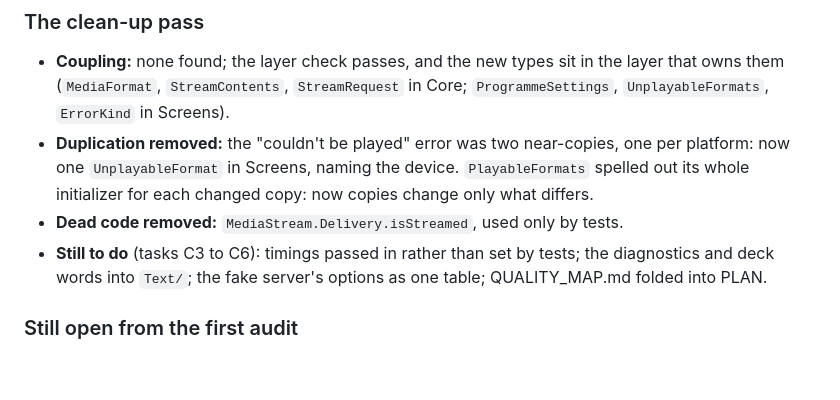
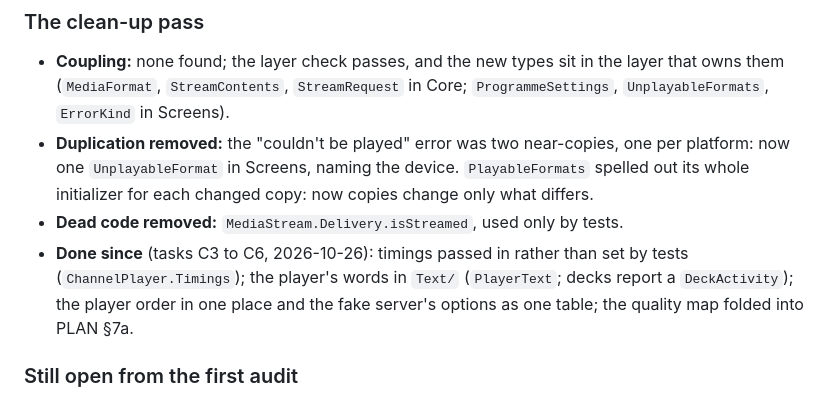
Before and after one commit to NebulousOinkler/GregularTV, a Markdown page: AUDIT.md, the part around the change. Drawn GitHub-style; blank space fills up the shorter version.

```diff
--- a/AUDIT.md
+++ b/AUDIT.md
@@ -67,7 +67,7 @@ The whole codebase again, before the playback rework (Auto per programme, progra
 - **Coupling:** none found; the layer check passes, and the new types sit in the layer that owns them (`MediaFormat`, `StreamContents`, `StreamRequest` in Core; `ProgrammeSettings`, `UnplayableFormats`, `ErrorKind` in Screens).
 - **Duplication removed:** the "couldn't be played" error was two near-copies, one per platform: now one `UnplayableFormat` in Screens, naming the device. `PlayableFormats` spelled out its whole initializer for each changed copy: now copies change only what differs.
 - **Dead code removed:** `MediaStream.Delivery.isStreamed`, used only by tests.
-- **Still to do** (tasks C3 to C6): timings passed in rather than set by tests; the diagnostics and deck words into `Text/`; the fake server's options as one table; QUALITY_MAP.md folded into PLAN.
+- **Done since** (tasks C3 to C6, 2026-10-26): timings passed in rather than set by tests (`ChannelPlayer.Timings`); the player's words in `Text/` (`PlayerText`; decks report a `DeckActivity`); the player order in one place and the fake server's options as one table; the quality map folded into PLAN §7a.
 
 ### Still open from the first audit
 - **Deploys don't wait for approval:** the `gregular.tv` environment still has no required reviewer (checked 2026-10-25), so merging to main goes live at once.
```
Also changed, not shown: PLAN.md (+35 -0 lines).
